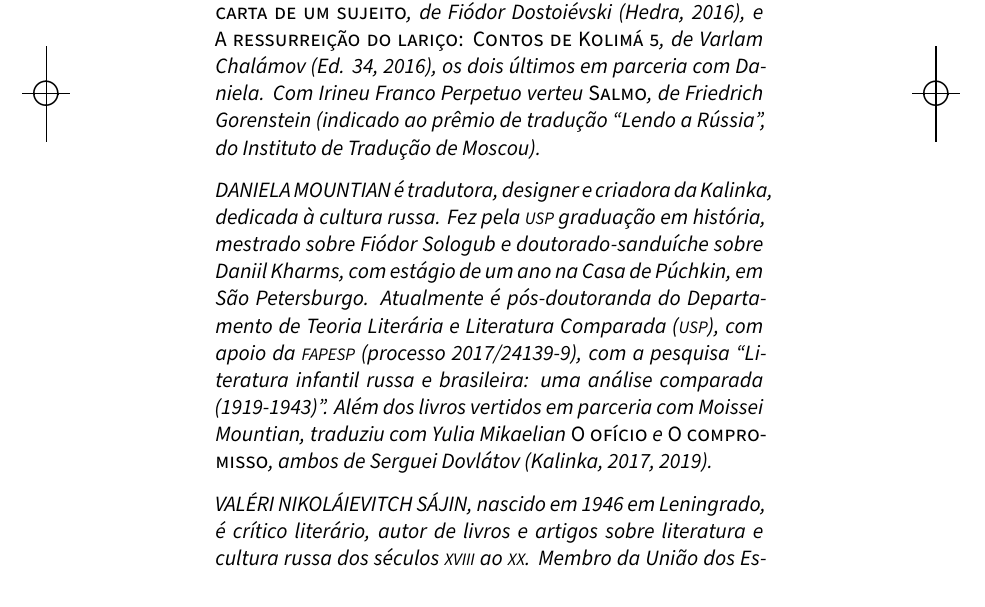
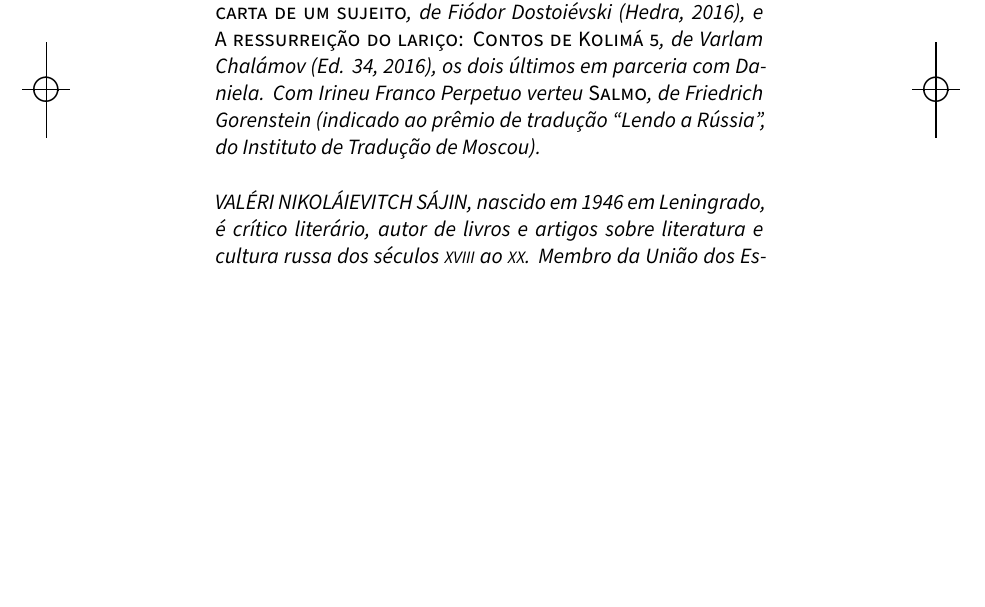
Before and after one commit to kalinka-editora/dob-tchin_cidade-, a LaTeX thesis (LIVRO.tex, which reads CREDITOS.tex, gitrevisioninfo.sty): part of page 167 of 173 before the commit and part of page 167 of 172 after it, cut so that both start at the same text, the shorter picture padded with empty space. Compiled offline with XeLaTeX; a missing font is replaced by an installed copy or a similar font; a LaTeX package or settings file that is missing is left out.

Commit message:
suprimindo creditos Daniela

```diff
--- a/CREDITOS.tex
+++ b/CREDITOS.tex
@@ -81,18 +81,17 @@ Com Irineu Franco Perpetuo verteu {\slsc{Salmo}}, de Friedrich Gorenstein
 (indicado ao prêmio de tradução “Lendo a Rússia”, do Instituto de
 Tradução de Moscou).
 
-\medskip
-
-\noindent{}DANIELA MOUNTIAN é tradutora, designer e criadora da Kalinka, de­dicada
-à cultura russa. Fez pela \scalebox{0.8}{USP} graduação em história, mestrado sobre
-Fiódor Sologub e doutorado"-sanduíche sobre Daniil Kharms, com estágio de
-um ano na Casa de Púchkin, em São Petersburgo. Atualmente é
-pós"-doutoranda do Departamento de Teoria Literária e Literatura
-Comparada (\scalebox{0.8}{USP}), com apoio da \scalebox{0.8}{FAPESP} (processo 2017/24139-9), com a pesquisa “Literatura infantil
-russa e brasileira: uma análise comparada (1919-1943)”. Além dos livros
-vertidos em parceria com Moissei Mountian, traduziu com Yulia Mikaelian
-{\slsc{O ofício}} e {\slsc{O compromisso}}, ambos de Serguei Dovlátov
-(Kalinka, 2017, 2019).
+%\medskip
+%
+%\noindent{}DANIELA MOUNTIAN é tradutora, designer e criadora da Kalinka, de­dicada
+%à cultura russa. Fez pela \scalebox{0.8}{USP} graduação em história, mestrado sobre
+%Fiódor Sologub e doutorado"-sanduíche sobre Daniil Kharms, com estágio de
+%um ano na Casa de Púchkin, em São Petersburgo. Atualmente é
+%pós"-doutoranda do Departamento de Teoria Literária e Literatura Comparada (\scalebox{0.8}{USP}), com apoio da \scalebox{0.8}{FAPESP} (processo %2017/24139-9), com a pesquisa “Literatura infantil
+%russa e brasileira: uma análise comparada (1919-1943)”. Além dos livros
+%vertidos em parceria com Moissei Mountian, traduziu com Yulia Mikaelian
+%{\slsc{O ofício}} e {\slsc{O compromisso}}, ambos de Serguei Dovlátov
+%(Kalinka, 2017, 2019).
 
 
 \medskip
--- a/gitrevisioninfo.sty
+++ b/gitrevisioninfo.sty
@@ -1 +1 @@
-\newcommand{\RevisionInfo}{f2ea353}
+\newcommand{\RevisionInfo}{fed9798}
```
Also changed, not shown: fronthedra.tex (+2 -1 lines).
